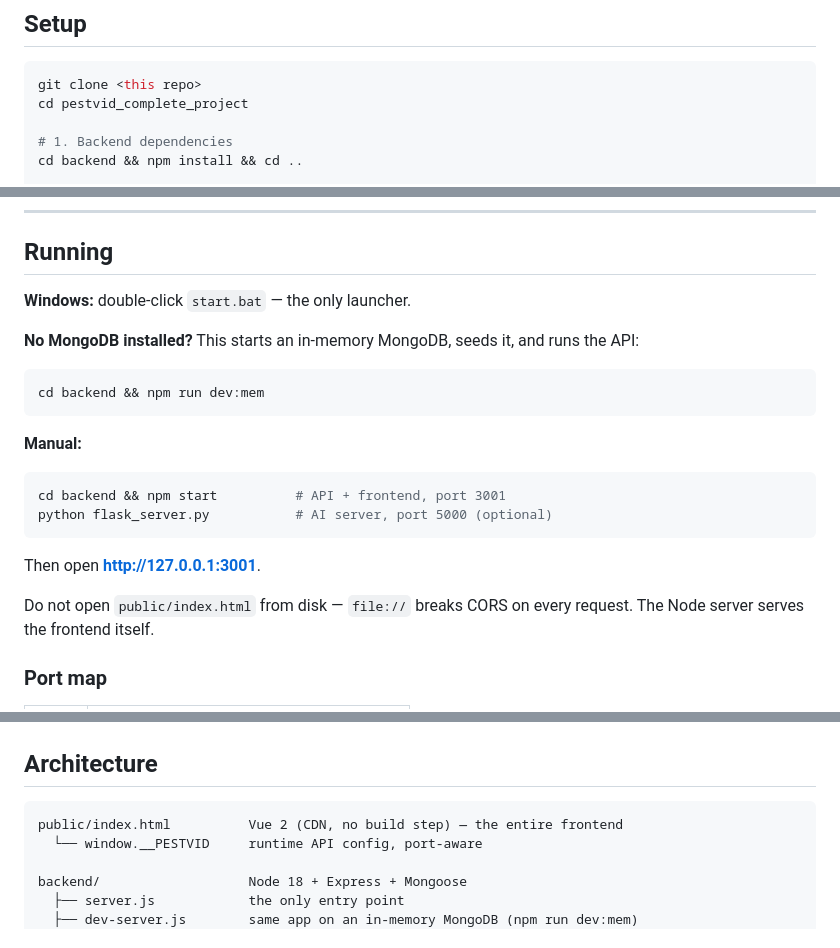
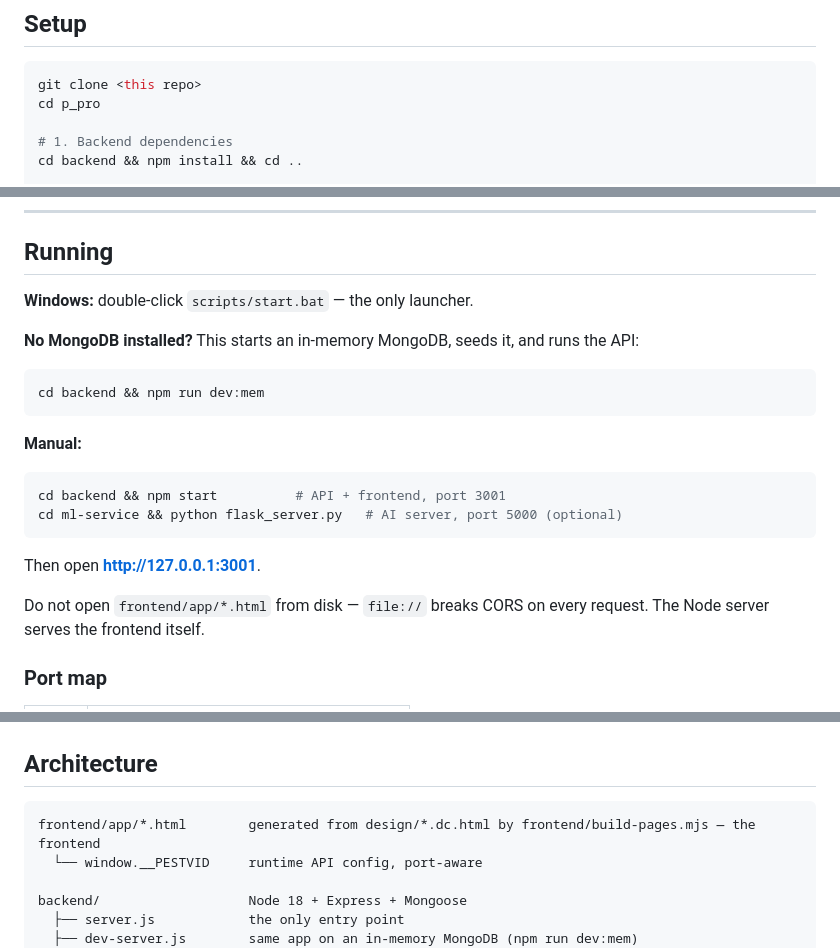
Before and after one commit to VaigandlaHemanth/Pestivid, a Markdown page: docs/web-platform.md, 3 parts joined by grey strips. GitHub-like rendering.

Commit message:
the platform doc names the launcher's real path and the frontend that actually ships

````diff
--- a/docs/web-platform.md
+++ b/docs/web-platform.md
@@ -47,7 +47,7 @@ simulated strings, and prices are denominated in a fictional unit.
 
 ```bash
 git clone <this repo>
-cd pestvid_complete_project
+cd p_pro
 
 # 1. Backend dependencies
 cd backend && npm install && cd ..
@@ -75,7 +75,7 @@ pip install -r requirements.txt
 
 ## Running
 
-**Windows:** double-click `start.bat` — the only launcher.
+**Windows:** double-click `scripts/start.bat` — the only launcher.
 
 **No MongoDB installed?** This starts an in-memory MongoDB, seeds it, and runs
 the API:
@@ -88,12 +88,12 @@ cd backend && npm run dev:mem
 
 ```bash
 cd backend && npm start          # API + frontend, port 3001
-python flask_server.py           # AI server, port 5000 (optional)
+cd ml-service && python flask_server.py   # AI server, port 5000 (optional)
 ```
 
 Then open **http://127.0.0.1:3001**.
 
-Do not open `public/index.html` from disk — `file://` breaks CORS on every
+Do not open `frontend/app/*.html` from disk — `file://` breaks CORS on every
 request. The Node server serves the frontend itself.
 
 ### Port map
@@ -120,7 +120,7 @@ rebuild.
 ## Architecture
 
 ```
-public/index.html          Vue 2 (CDN, no build step) — the entire frontend
+frontend/app/*.html        generated from design/*.dc.html by frontend/build-pages.mjs — the frontend
   └── window.__PESTVID     runtime API config, port-aware
 
 backend/                   Node 18 + Express + Mongoose
````
